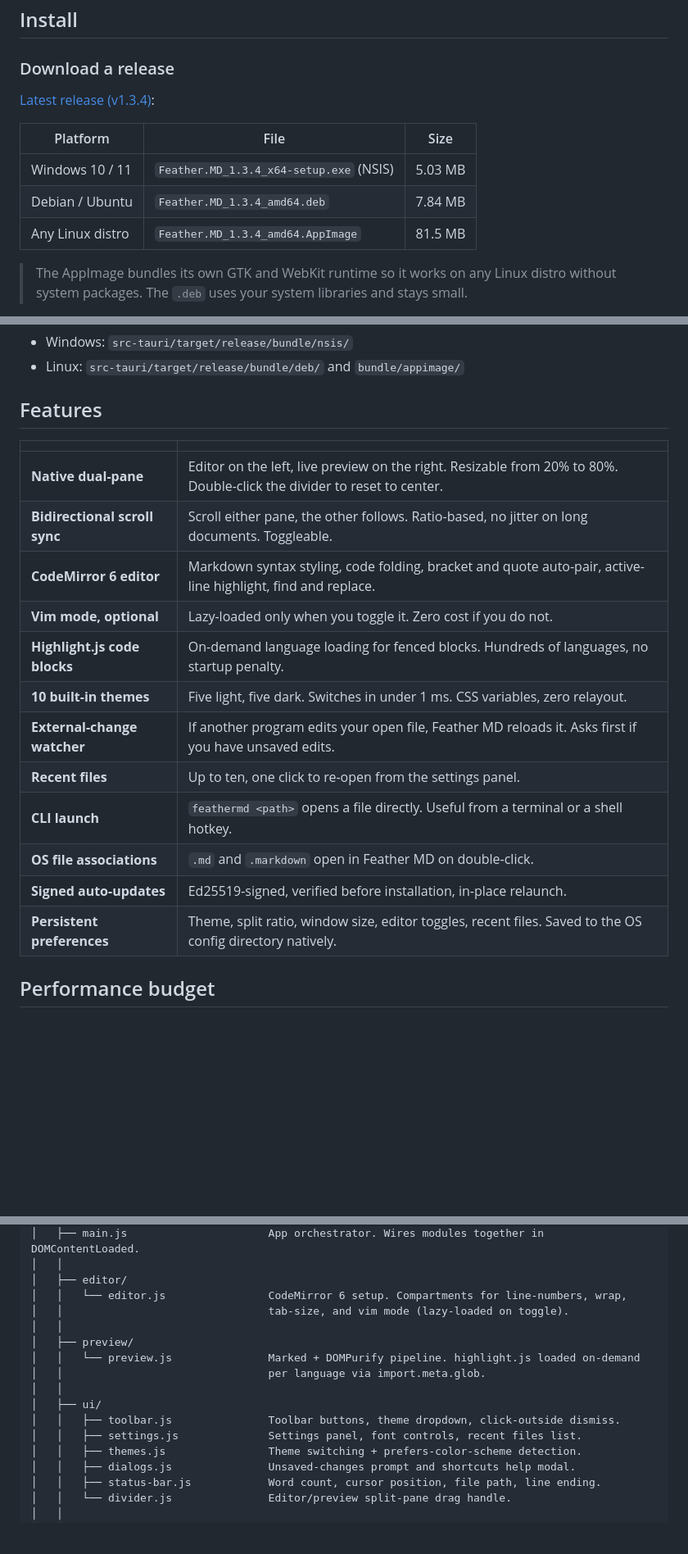
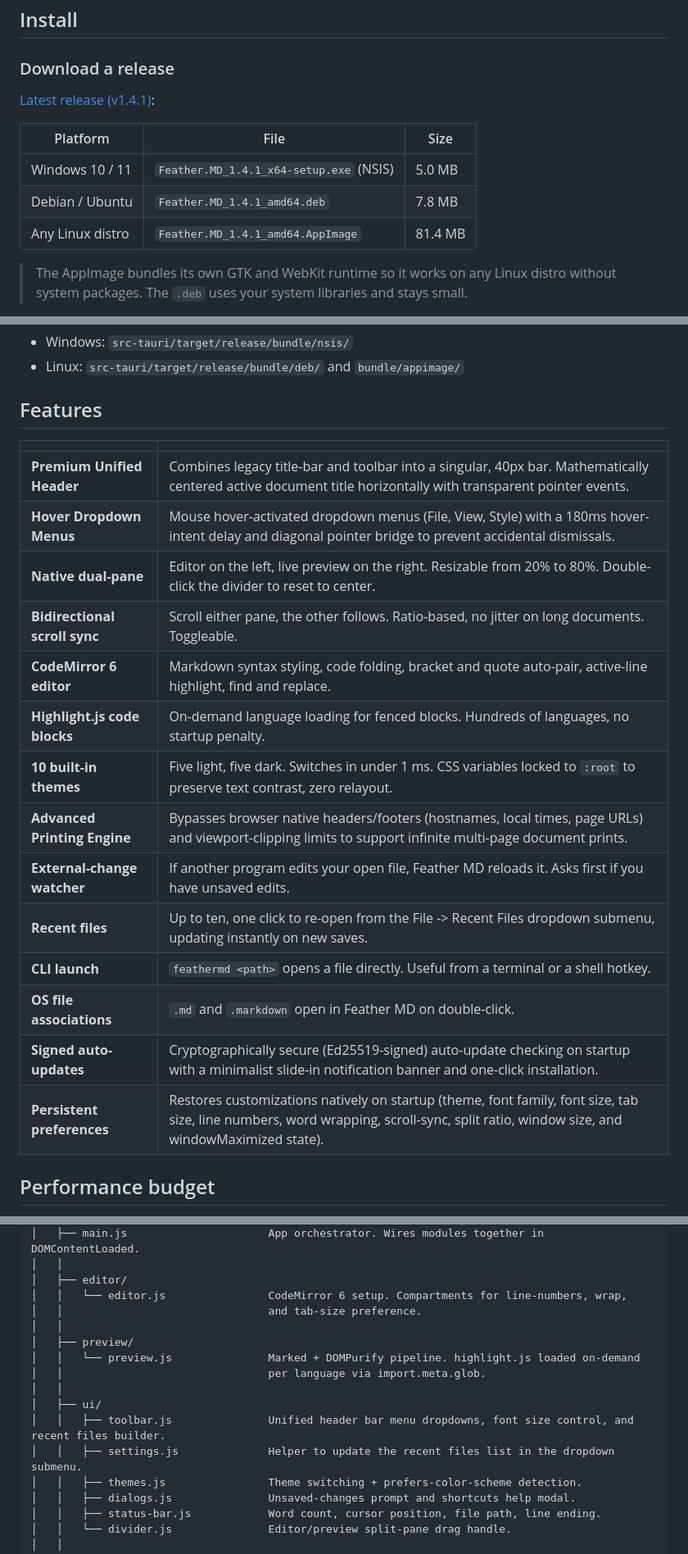
Before and after one commit to prathamreet/featherMD, a Markdown page: README.md, 3 parts joined by grey strips. Shown at 82% size. Drawn GitHub-style; blank space fills up the shorter version.

Commit message:
docs(readme): update features, metrics, and shortcuts for the v1.4.1 release

```diff
--- a/README.md
+++ b/README.md
@@ -60,13 +60,13 @@ Feather MD is the small, fast thing that lives between those edges.
 
 ### Download a release
 
-[Latest release (v1.3.4)](https://github.com/prathamreet/featherMD/releases/latest):
+[Latest release (v1.4.1)](https://github.com/prathamreet/featherMD/releases/latest):
 
 | Platform | File | Size |
 | --- | --- | --- |
-| Windows 10 / 11 | `Feather.MD_1.3.4_x64-setup.exe` (NSIS) | 5.03 MB |
-| Debian / Ubuntu | `Feather.MD_1.3.4_amd64.deb` | 7.84 MB |
-| Any Linux distro | `Feather.MD_1.3.4_amd64.AppImage` | 81.5 MB |
+| Windows 10 / 11 | `Feather.MD_1.4.1_x64-setup.exe` (NSIS) | 5.0 MB |
+| Debian / Ubuntu | `Feather.MD_1.4.1_amd64.deb` | 7.8 MB |
+| Any Linux distro | `Feather.MD_1.4.1_amd64.AppImage` | 81.4 MB |
 
 > The AppImage bundles its own GTK and WebKit runtime so it works on any Linux distro without system packages. The `.deb` uses your system libraries and stays small.
 
@@ -110,18 +110,20 @@ Release bundles land in:
 
 | | |
 | --- | --- |
+| **Premium Unified Header** | Combines legacy title-bar and toolbar into a singular, 40px bar. Mathematically centered active document title horizontally with transparent pointer events. |
+| **Hover Dropdown Menus** | Mouse hover-activated dropdown menus (File, View, Style) with a 180ms hover-intent delay and diagonal pointer bridge to prevent accidental dismissals. |
 | **Native dual-pane** | Editor on the left, live preview on the right. Resizable from 20% to 80%. Double-click the divider to reset to center. |
 | **Bidirectional scroll sync** | Scroll either pane, the other follows. Ratio-based, no jitter on long documents. Toggleable. |
 | **CodeMirror 6 editor** | Markdown syntax styling, code folding, bracket and quote auto-pair, active-line highlight, find and replace. |
-| **Vim mode, optional** | Lazy-loaded only when you toggle it. Zero cost if you do not. |
 | **Highlight.js code blocks** | On-demand language loading for fenced blocks. Hundreds of languages, no startup penalty. |
-| **10 built-in themes** | Five light, five dark. Switches in under 1 ms. CSS variables, zero relayout. |
+| **10 built-in themes** | Five light, five dark. Switches in under 1 ms. CSS variables locked to `:root` to preserve text contrast, zero relayout. |
+| **Advanced Printing Engine** | Bypasses browser native headers/footers (hostnames, local times, page URLs) and viewport-clipping limits to support infinite multi-page document prints. |
 | **External-change watcher** | If another program edits your open file, Feather MD reloads it. Asks first if you have unsaved edits. |
-| **Recent files** | Up to ten, one click to re-open from the settings panel. |
+| **Recent files** | Up to ten, one click to re-open from the File -> Recent Files dropdown submenu, updating instantly on new saves. |
 | **CLI launch** | `feathermd <path>` opens a file directly. Useful from a terminal or a shell hotkey. |
 | **OS file associations** | `.md` and `.markdown` open in Feather MD on double-click. |
-| **Signed auto-updates** | Ed25519-signed, verified before installation, in-place relaunch. |
-| **Persistent preferences** | Theme, split ratio, window size, editor toggles, recent files. Saved to the OS config directory natively. |
+| **Signed auto-updates** | Cryptographically secure (Ed25519-signed) auto-update checking on startup with a minimalist slide-in notification banner and one-click installation. |
+| **Persistent preferences** | Restores customizations natively on startup (theme, font family, font size, tab size, line numbers, word wrapping, scroll-sync, split ratio, window size, and windowMaximized state). |
 
 ## Performance budget
 
@@ -196,15 +198,15 @@ featherMD/
 │   │
 │   ├── editor/
 │   │   └── editor.js                CodeMirror 6 setup. Compartments for line-numbers, wrap,
-│   │                                tab-size, and vim mode (lazy-loaded on toggle).
+│   │                                and tab-size preference.
 │   │
 │   ├── preview/
 │   │   └── preview.js               Marked + DOMPurify pipeline. highlight.js loaded on-demand
 │   │                                per language via import.meta.glob.
 │   │
 │   ├── ui/
-│   │   ├── toolbar.js               Toolbar buttons, theme dropdown, click-outside dismiss.
-│   │   ├── settings.js              Settings panel, font controls, recent files list.
+│   │   ├── toolbar.js               Unified header bar menu dropdowns, font size control, and recent files builder.
+│   │   ├── settings.js              Helper to update the recent files list in the dropdown submenu.
 │   │   ├── themes.js                Theme switching + prefers-color-scheme detection.
 │   │   ├── dialogs.js               Unsaved-changes prompt and shortcuts help modal.
 │   │   ├── status-bar.js            Word count, cursor position, file path, line ending.
```
Also changed, not shown: other parts of README.md (+6 -6 lines).
